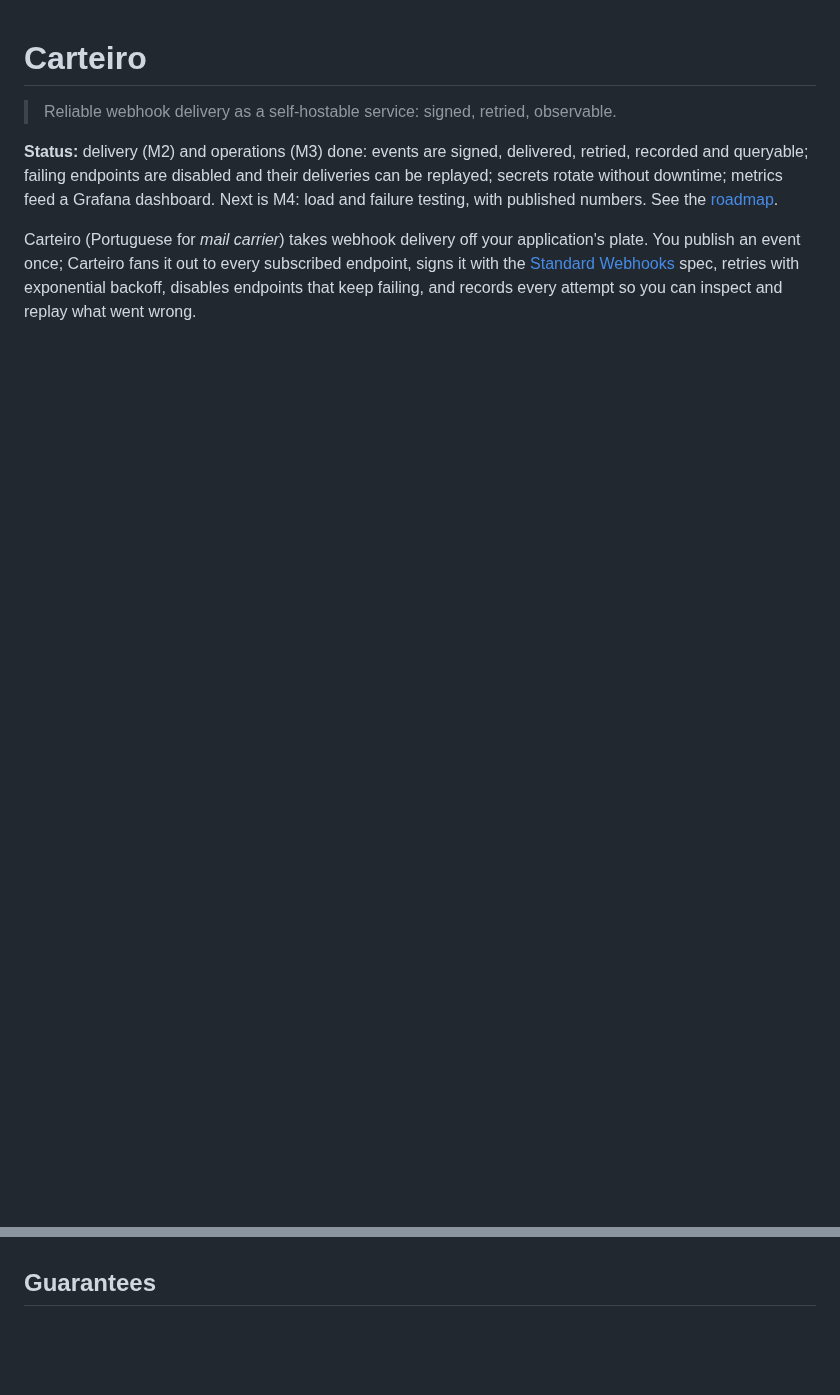
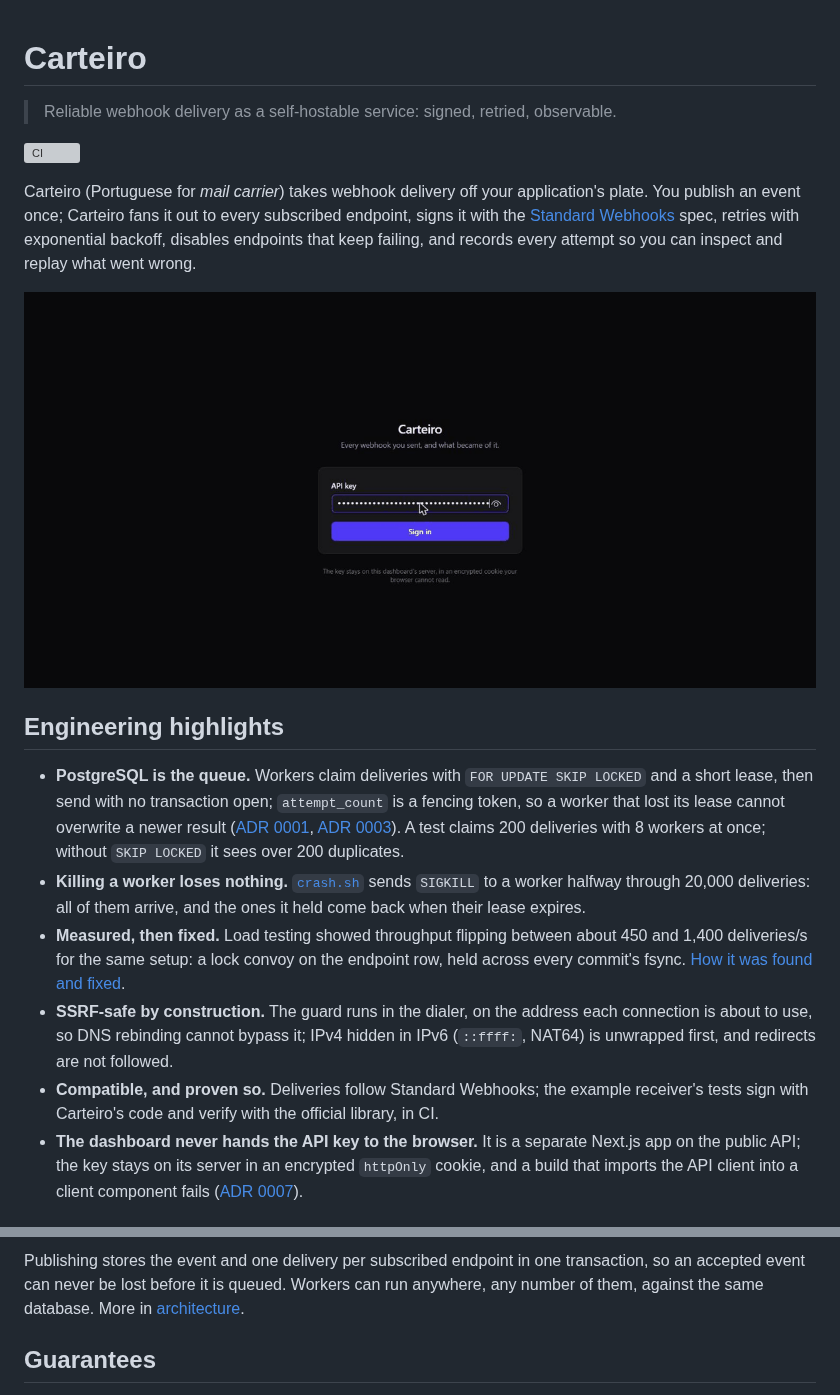
Before and after one commit to joaomouravs/carteiro, a Markdown page: README.md, 2 parts joined by grey strips. Rendered like a GitHub page; pictures changed too: docs/img/dashboard.gif (added); blank space fills up the shorter version; grey boxes are pictures that could not be loaded.

Commit message:
docs: README with a dashboard demo, highlights and a diagram
The README now opens with a GIF of the dashboard in use, the engineering
decisions worth a closer look, each with its evidence and link, and a
diagram of how an event flows. The GIF was made from screenshots of the
running stack; 6 frames, 296 KB.

```diff
--- a/README.md
+++ b/README.md
@@ -2,13 +2,37 @@
 
 > Reliable webhook delivery as a self-hostable service: signed, retried, observable.
 
-**Status:** delivery (M2) and operations (M3) done: events are signed, delivered, retried,
-recorded and queryable; failing endpoints are disabled and their deliveries can be replayed;
-secrets rotate without downtime; metrics feed a Grafana dashboard. Next is M4: load and
-failure testing, with published numbers. See the [roadmap](docs/roadmap.md).
+[![CI](https://github.com/joaomouravs/carteiro/actions/workflows/ci.yml/badge.svg)](https://github.com/joaomouravs/carteiro/actions/workflows/ci.yml)
 
 Carteiro (Portuguese for *mail carrier*) takes webhook delivery off your application's
 plate. You publish an event once; Carteiro fans it out to every subscribed endpoint,
 signs it with the [Standard Webhooks](https://www.standardwebhooks.com/) spec, retries
 with exponential backoff, disables endpoints that keep failing, and records every attempt
 so you can inspect and replay what went wrong.
+
+![The dashboard: events, an event's deliveries, a failing delivery's attempts, and endpoint health](docs/img/dashboard.gif)
+
+## Engineering highlights
+
+- **PostgreSQL is the queue.** Workers claim deliveries with `FOR UPDATE SKIP LOCKED` and
+  a short lease, then send with no transaction open; `attempt_count` is a fencing token,
+  so a worker that lost its lease cannot overwrite a newer result
+  ([ADR 0001](docs/adr/0001-postgres-as-queue.md), [ADR 0003](docs/adr/0003-lease-based-claiming.md)).
+  A test claims 200 deliveries with 8 workers at once; without `SKIP LOCKED` it sees over
+  200 duplicates.
+- **Killing a worker loses nothing.** [`crash.sh`](loadtest/crash.sh) sends `SIGKILL` to
+  a worker halfway through 20,000 deliveries: all of them arrive, and the ones it held
+  come back when their lease expires.
+- **Measured, then fixed.** Load testing showed throughput flipping between about 450 and
+  1,400 deliveries/s for the same setup: a lock convoy on the endpoint row, held across
+  every commit's fsync. [How it was found and fixed](docs/performance.md).
+- **SSRF-safe by construction.** The guard runs in the dialer, on the address each
+  connection is about to use, so DNS rebinding cannot bypass it; IPv4 hidden in IPv6
+  (`::ffff:`, NAT64) is unwrapped first, and redirects are not followed.
+- **Compatible, and proven so.** Deliveries follow Standard Webhooks; the example
+  receiver's tests sign with Carteiro's code and verify with the official library, in CI.
+- **The dashboard never hands the API key to the browser.** It is a separate Next.js app
+  on the public API; the key stays on its server in an encrypted `httpOnly` cookie, and a
+  build that imports the API client into a client component fails
+  ([ADR 0007](docs/adr/0007-dashboard-as-a-separate-nextjs-app.md)).
+
@@ -15,3 +53,6 @@ so you can inspect and replay what went wrong.
+Publishing stores the event and one delivery per subscribed endpoint in one transaction,
+so an accepted event can never be lost before it is queued. Workers can run anywhere,
+any number of them, against the same database. More in [architecture](docs/architecture.md).
 
 ## Guarantees
 
```
Also changed, not shown: other parts of README.md (+14 -0 lines).
